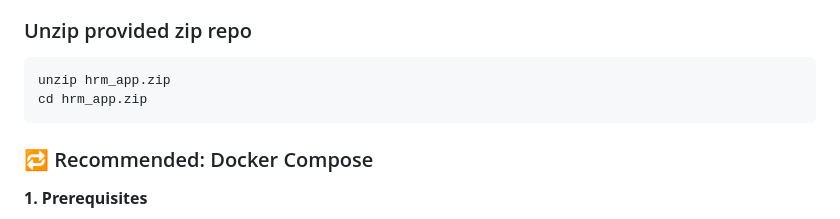
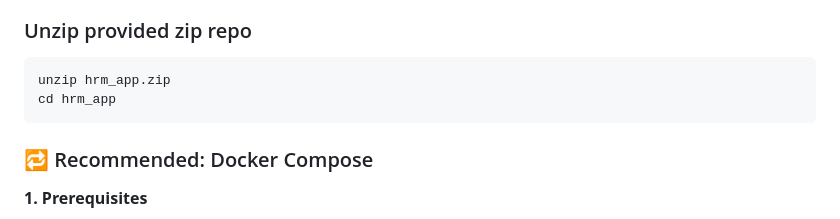
Before and after one commit to AsherDMckoy/leave-management-app-bz, a Markdown page: README.md, the part around the change. Rendered like a GitHub page.

````diff
--- a/README.md
+++ b/README.md
@@ -182,7 +182,7 @@ cd leave-management-app-bz
 ### Unzip provided zip repo
 ```bash
 unzip hrm_app.zip
-cd hrm_app.zip
+cd hrm_app
 ```
 
 ### 🔁 Recommended: Docker Compose
````
